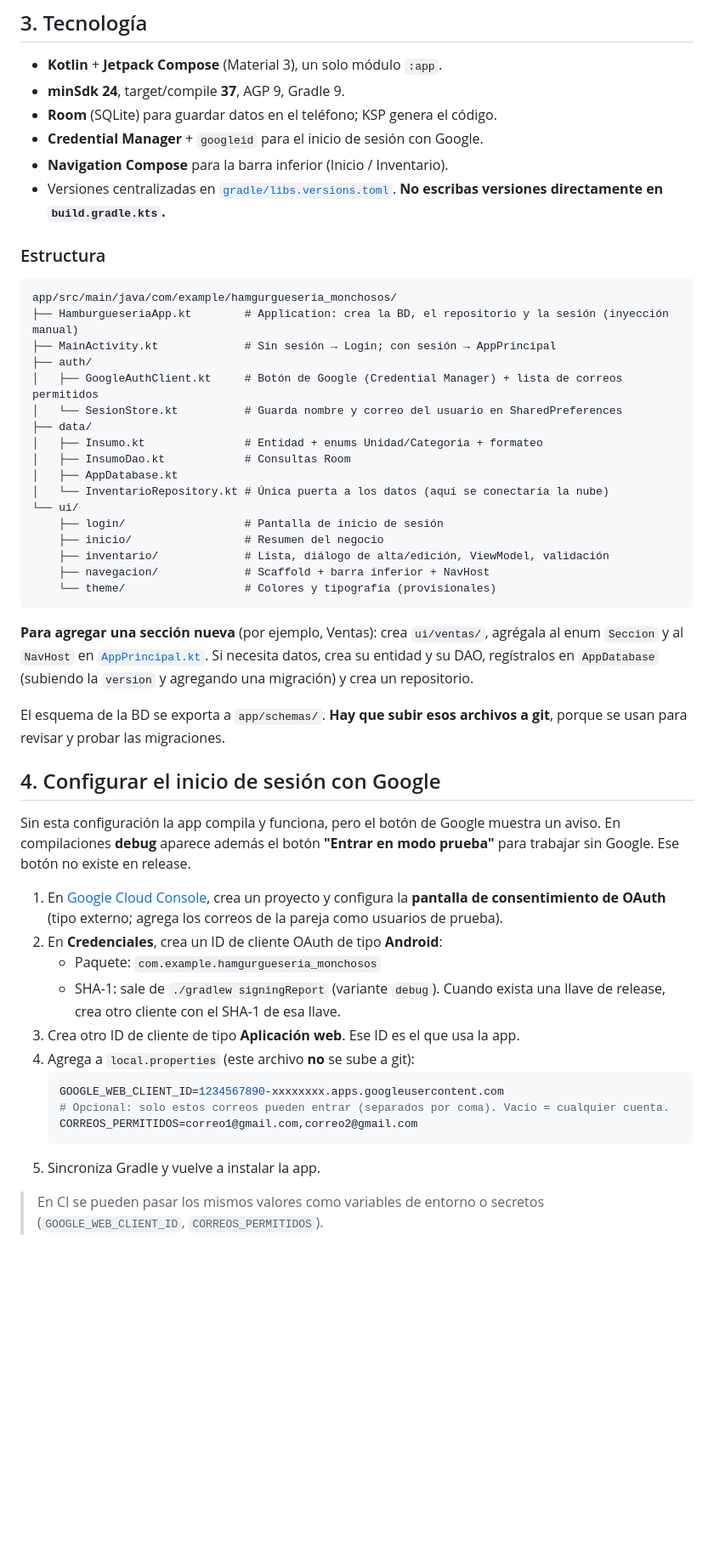
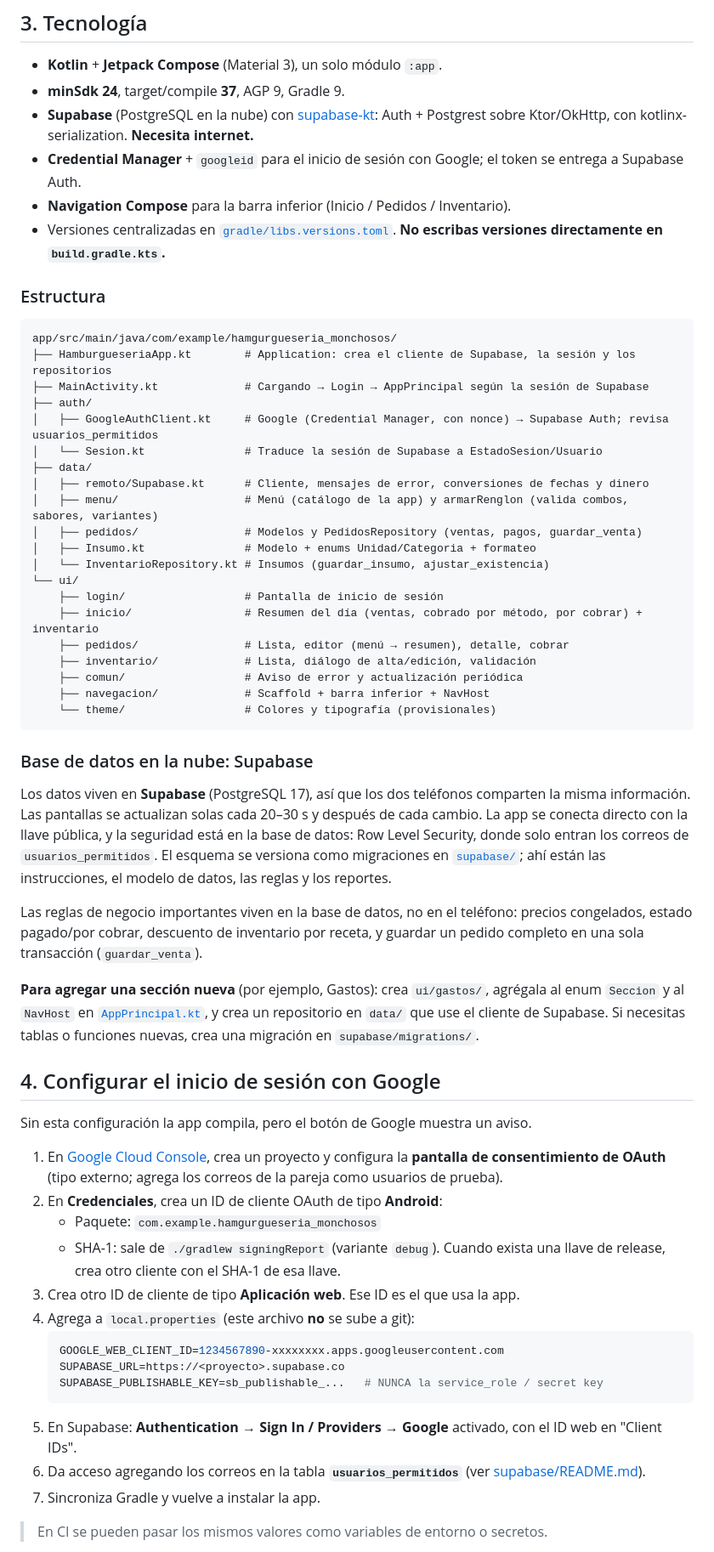
Before and after one commit to CiscoPaquitoTracer/Gestor_Hamburgueseria, a Markdown page: CONTEXTO.md, the part around one of its changes. Shown at 85% size. Drawn GitHub-style; blank space fills up the shorter version.

Commit message:
[DOC] CONTEXTO.md: arquitectura con Supabase

````diff
--- a/CONTEXTO.md
+++ b/CONTEXTO.md
@@ -42,40 +42,47 @@ Los botones − / + mueven **1 pieza** o **0.5 kg**. Para ajustes exactos, se to
 
 - **Kotlin** + **Jetpack Compose** (Material 3), un solo módulo `:app`.
 - **minSdk 24**, target/compile **37**, AGP 9, Gradle 9.
-- **Room** (SQLite) para guardar datos en el teléfono; KSP genera el código.
-- **Credential Manager** + `googleid` para el inicio de sesión con Google.
-- **Navigation Compose** para la barra inferior (Inicio / Inventario).
+- **Supabase** (PostgreSQL en la nube) con [supabase-kt](https://github.com/supabase-community/supabase-kt): Auth + Postgrest sobre Ktor/OkHttp, con kotlinx-serialization. **Necesita internet.**
+- **Credential Manager** + `googleid` para el inicio de sesión con Google; el token se entrega a Supabase Auth.
+- **Navigation Compose** para la barra inferior (Inicio / Pedidos / Inventario).
 - Versiones centralizadas en [`gradle/libs.versions.toml`](gradle/libs.versions.toml). **No escribas versiones directamente en `build.gradle.kts`.**
 
 ### Estructura
 
 ```
 app/src/main/java/com/example/hamgurgueseria_monchosos/
-├── HamburgueseriaApp.kt        # Application: crea la BD, el repositorio y la sesión (inyección manual)
-├── MainActivity.kt             # Sin sesión → Login; con sesión → AppPrincipal
+├── HamburgueseriaApp.kt        # Application: crea el cliente de Supabase, la sesión y los repositorios
+├── MainActivity.kt             # Cargando → Login → AppPrincipal según la sesión de Supabase
 ├── auth/
-│   ├── GoogleAuthClient.kt     # Botón de Google (Credential Manager) + lista de correos permitidos
-│   └── SesionStore.kt          # Guarda nombre y correo del usuario en SharedPreferences
+│   ├── GoogleAuthClient.kt     # Google (Credential Manager, con nonce) → Supabase Auth; revisa usuarios_permitidos
+│   └── Sesion.kt               # Traduce la sesión de Supabase a EstadoSesion/Usuario
 ├── data/
-│   ├── Insumo.kt               # Entidad + enums Unidad/Categoria + formateo
-│   ├── InsumoDao.kt            # Consultas Room
-│   ├── AppDatabase.kt
-│   └── InventarioRepository.kt # Única puerta a los datos (aquí se conectaría la nube)
+│   ├── remoto/Supabase.kt      # Cliente, mensajes de error, conversiones de fechas y dinero
+│   ├── menu/                   # Menú (catálogo de la app) y armarRenglon (valida combos, sabores, variantes)
+│   ├── pedidos/                # Modelos y PedidosRepository (ventas, pagos, guardar_venta)
+│   ├── Insumo.kt               # Modelo + enums Unidad/Categoria + formateo
+│   └── InventarioRepository.kt # Insumos (guardar_insumo, ajustar_existencia)
 └── ui/
     ├── login/                  # Pantalla de inicio de sesión
-    ├── inicio/                 # Resumen del negocio
-    ├── inventario/             # Lista, diálogo de alta/edición, ViewModel, validación
+    ├── inicio/                 # Resumen del día (ventas, cobrado por método, por cobrar) + inventario
+    ├── pedidos/                # Lista, editor (menú → resumen), detalle, cobrar
+    ├── inventario/             # Lista, diálogo de alta/edición, validación
+    ├── comun/                  # Aviso de error y actualización periódica
     ├── navegacion/             # Scaffold + barra inferior + NavHost
     └── theme/                  # Colores y tipografía (provisionales)
 ```
 
-**Para agregar una sección nueva** (por ejemplo, Ventas): crea `ui/ventas/`, agrégala al enum `Seccion` y al `NavHost` en [`AppPrincipal.kt`](app/src/main/java/com/example/hamgurgueseria_monchosos/ui/navegacion/AppPrincipal.kt). Si necesita datos, crea su entidad y su DAO, regístralos en `AppDatabase` (subiendo la `version` y agregando una migración) y crea un repositorio.
+### Base de datos en la nube: Supabase
 
-El esquema de la BD se exporta a `app/schemas/`. **Hay que subir esos archivos a git**, porque se usan para revisar y probar las migraciones.
+Los datos viven en **Supabase** (PostgreSQL 17), así que los dos teléfonos comparten la misma información. Las pantallas se actualizan solas cada 20–30 s y después de cada cambio. La app se conecta directo con la llave pública, y la seguridad está en la base de datos: Row Level Security, donde solo entran los correos de `usuarios_permitidos`. El esquema se versiona como migraciones en [`supabase/`](supabase/README.md); ahí están las instrucciones, el modelo de datos, las reglas y los reportes.
+
+Las reglas de negocio importantes viven en la base de datos, no en el teléfono: precios congelados, estado pagado/por cobrar, descuento de inventario por receta, y guardar un pedido completo en una sola transacción (`guardar_venta`).
+
+**Para agregar una sección nueva** (por ejemplo, Gastos): crea `ui/gastos/`, agrégala al enum `Seccion` y al `NavHost` en [`AppPrincipal.kt`](app/src/main/java/com/example/hamgurgueseria_monchosos/ui/navegacion/AppPrincipal.kt), y crea un repositorio en `data/` que use el cliente de Supabase. Si necesitas tablas o funciones nuevas, crea una migración en `supabase/migrations/`.
 
 ## 4. Configurar el inicio de sesión con Google
 
-Sin esta configuración la app compila y funciona, pero el botón de Google muestra un aviso. En compilaciones **debug** aparece además el botón **"Entrar en modo prueba"** para trabajar sin Google. Ese botón no existe en release.
+Sin esta configuración la app compila, pero el botón de Google muestra un aviso.
 
 1. En [Google Cloud Console](https://console.cloud.google.com/), crea un proyecto y configura la **pantalla de consentimiento de OAuth** (tipo externo; agrega los correos de la pareja como usuarios de prueba).
 2. En **Credenciales**, crea un ID de cliente OAuth de tipo **Android**:
@@ -85,10 +92,12 @@ Sin esta configuración la app compila y funciona, pero el botón de Google mues
 4. Agrega a `local.properties` (este archivo **no** se sube a git):
    ```properties
    GOOGLE_WEB_CLIENT_ID=1234567890-xxxxxxxx.apps.googleusercontent.com
-   # Opcional: solo estos correos pueden entrar (separados por coma). Vacío = cualquier cuenta.
-   CORREOS_PERMITIDOS=correo1@gmail.com,correo2@gmail.com
+   SUPABASE_URL=https://<proyecto>.supabase.co
+   SUPABASE_PUBLISHABLE_KEY=sb_publishable_...   # NUNCA la service_role / secret key
    ```
-5. Sincroniza Gradle y vuelve a instalar la app.
+5. En Supabase: **Authentication → Sign In / Providers → Google** activado, con el ID web en "Client IDs".
+6. Da acceso agregando los correos en la tabla **`usuarios_permitidos`** (ver [supabase/README.md](supabase/README.md)).
+7. Sincroniza Gradle y vuelve a instalar la app.
 
-> En CI se pueden pasar los mismos valores como variables de entorno o secretos (`GOOGLE_WEB_CLIENT_ID`, `CORREOS_PERMITIDOS`).
+> En CI se pueden pasar los mismos valores como variables de entorno o secretos.
 
````
Also changed, not shown: other parts of CONTEXTO.md (+5 -4 lines).
